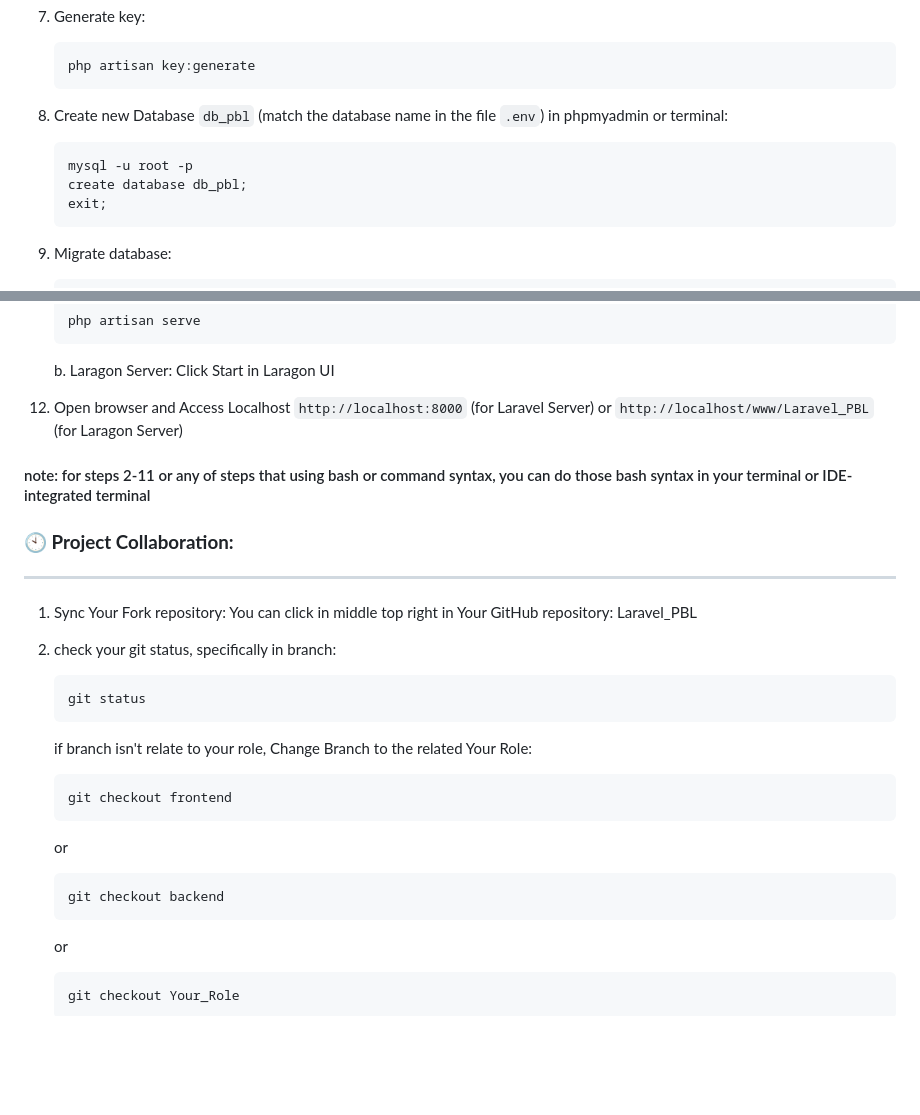
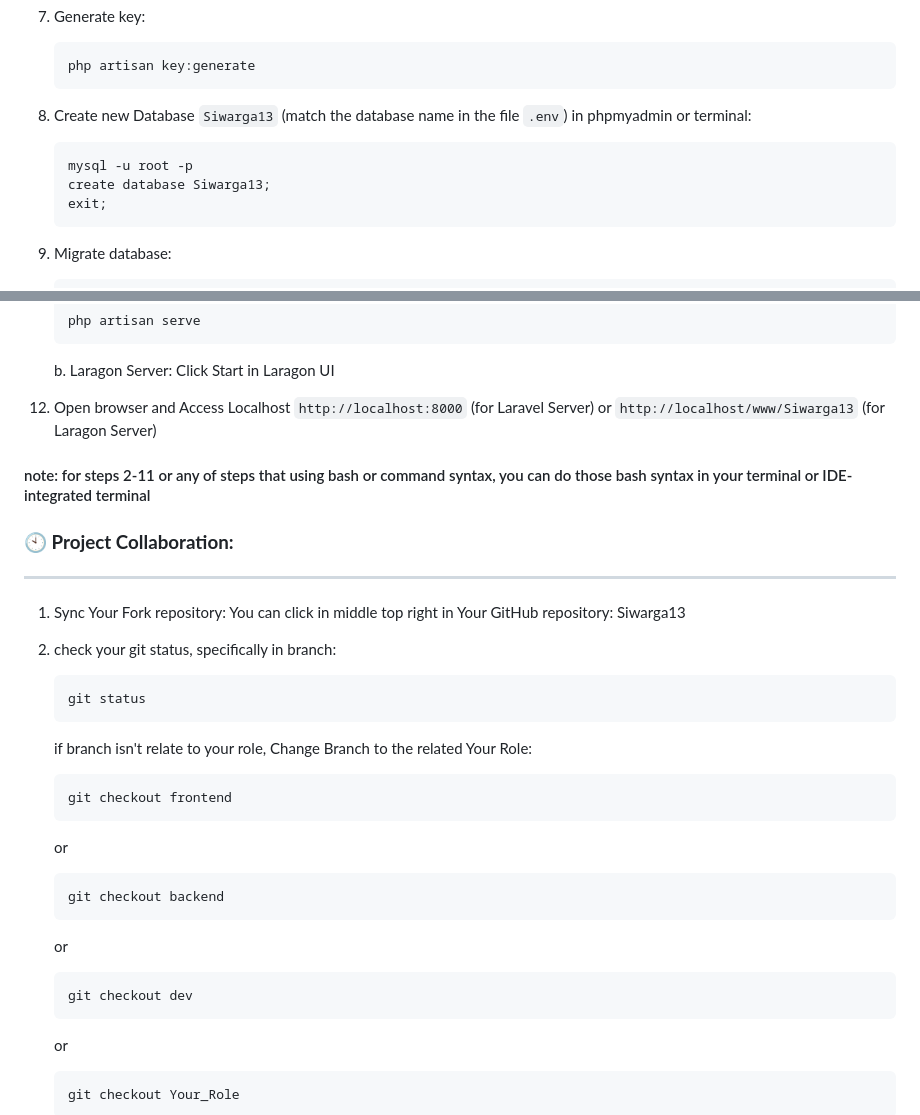
Before and after one commit to SyahrulBhudiF/Siwarga13, a Markdown page: README.md, 2 parts joined by grey strips. GitHub-like rendering; blank space fills up the shorter version.

````diff
--- a/README.md
+++ b/README.md
@@ -87,11 +87,11 @@
     php artisan key:generate
     ```
 
-8. Create new Database `db_pbl` (match the database name in the file `.env`) in phpmyadmin or terminal:
+8. Create new Database `Siwarga13` (match the database name in the file `.env`) in phpmyadmin or terminal:
 
     ```bash
     mysql -u root -p
-    create database db_pbl;
+    create database Siwarga13;
     exit;
     ```
 
@@ -117,7 +117,7 @@
     Click Start in Laragon UI
 
 12. Open browser and Access Localhost `http://localhost:8000` (for Laravel Server)
-    or `http://localhost/www/Laravel_PBL` (for Laragon Server)
+    or `http://localhost/www/Siwarga13` (for Laragon Server)
 
 #### note: for steps 2-11 or any of steps that using bash or command syntax, you can do those bash syntax in your terminal or IDE-integrated terminal ####
 
@@ -126,7 +126,7 @@
 ---
 
 1. Sync Your Fork repository:
-   You can click in middle top right in Your GitHub repository: Laravel_PBL
+   You can click in middle top right in Your GitHub repository: Siwarga13
 
 2. check your git status, specifically in branch:
 
@@ -141,6 +141,10 @@
    or
     ```bash
    git checkout backend
+   ```
+   or
+    ```bash
+   git checkout dev
    ```
    or
     ```bash
````
